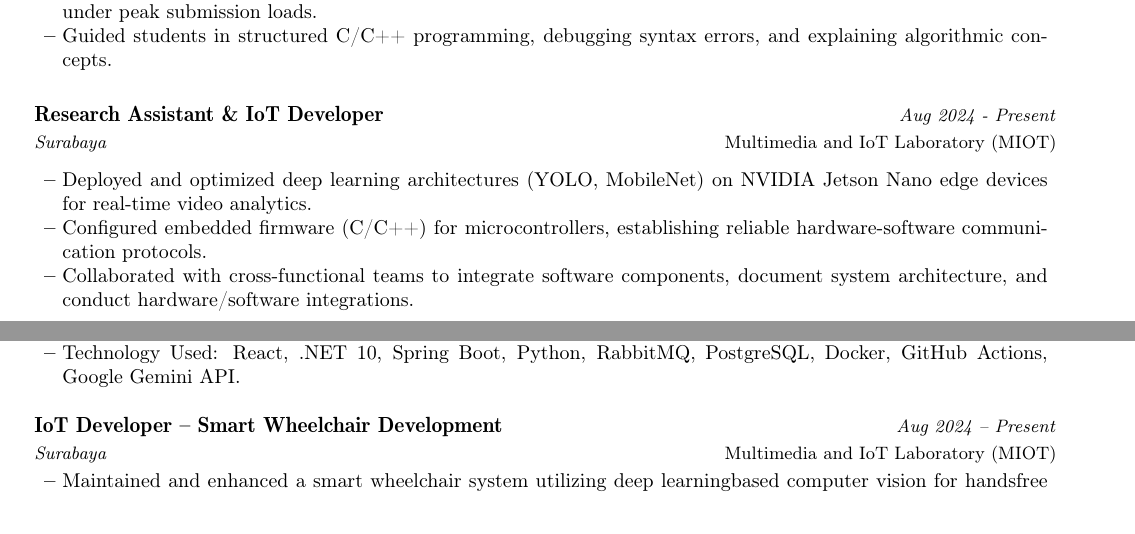
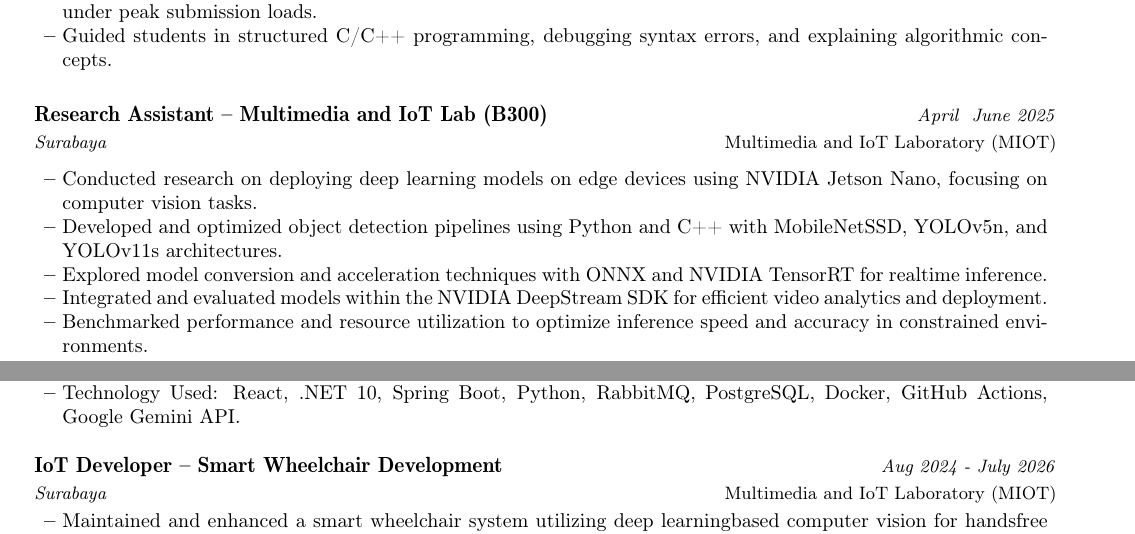
Before and after one commit to MaedaKenji/CV, a LaTeX document (fullstack_devops_engineer.tex): two parts of pages 1 and 2 of 2, joined at a grey line, cut so that both start at the same text. Compiled offline with pdfLaTeX.

Commit message:
docs: update CV experience entries and project timelines

```diff
--- a/fullstack_devops_engineer.tex
+++ b/fullstack_devops_engineer.tex
@@ -181,12 +181,14 @@
 \resumeItemListEnd
 
 \resumeSubheading
-{Research Assistant \& IoT Developer}{Multimedia and IoT Laboratory (MIOT)}
-{Surabaya}{Aug 2024 \-- Present}
+{Research Assistant – Multimedia and IoT Lab (B300)}{Multimedia and IoT Laboratory (MIOT)}
+{Surabaya}{April \- June 2025}
 \resumeItemListStart
-\item {Deployed and optimized deep learning architectures (YOLO, MobileNet) on NVIDIA Jetson Nano edge devices for real-time video analytics.}
-\item {Configured embedded firmware (C/C++) for microcontrollers, establishing reliable hardware-software communication protocols.}
-\item {Collaborated with cross-functional teams to integrate software components, document system architecture, and conduct hardware/software integrations.}
+\item {Conducted research on deploying deep learning models on edge devices using NVIDIA Jetson Nano, focusing on computer vision tasks.}
+\item {Developed and optimized object detection pipelines using Python and C++ with MobileNet\-SSD, YOLOv5n, and YOLOv11s architectures.}
+\item {Explored model conversion and acceleration techniques with ONNX and NVIDIA TensorRT for real\-time inference.}
+\item {Integrated and evaluated models within the NVIDIA DeepStream SDK for efficient video analytics and deployment.}
+\item {Benchmarked performance and resource utilization to optimize inference speed and accuracy in constrained environments.}
 \resumeItemListEnd
 
 
@@ -229,7 +231,7 @@
 
 \resumeSubheading
 {IoT Developer – Smart Wheelchair Development}{Multimedia and IoT Laboratory (MIOT)}
-{Surabaya}{Aug 2024 -- Present}
+{Surabaya}{Aug 2024 \-- July 2026}
 \resumeItemListStart
 \item {Maintained and enhanced a smart wheelchair system utilizing deep learning\-based computer vision for hands\-free navigation and control.}
 \item {Integrated real\-time eye\-gaze and facial gesture recognition using Python and OpenCV, improving system responsiveness and user accessibility.}
```
Also changed, not shown: output/fullstack_devops_engineer.pdf.
